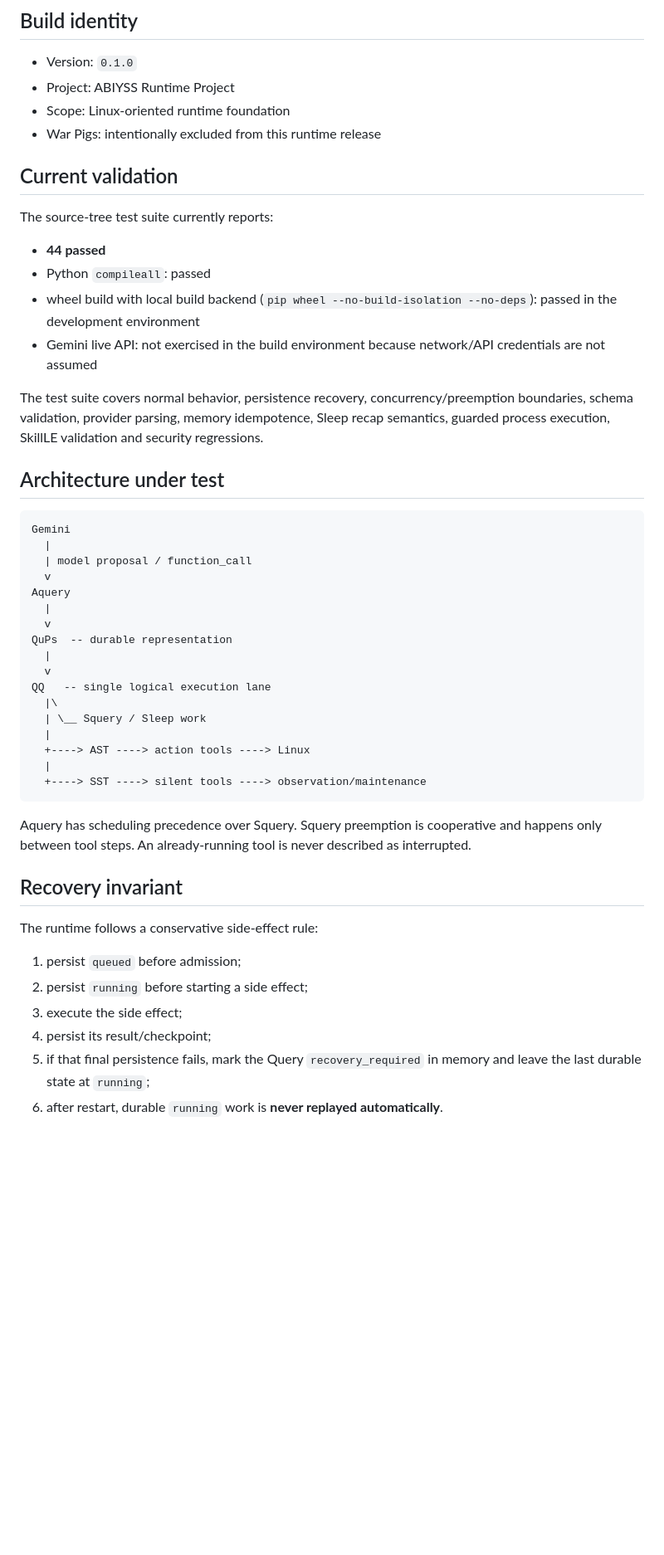
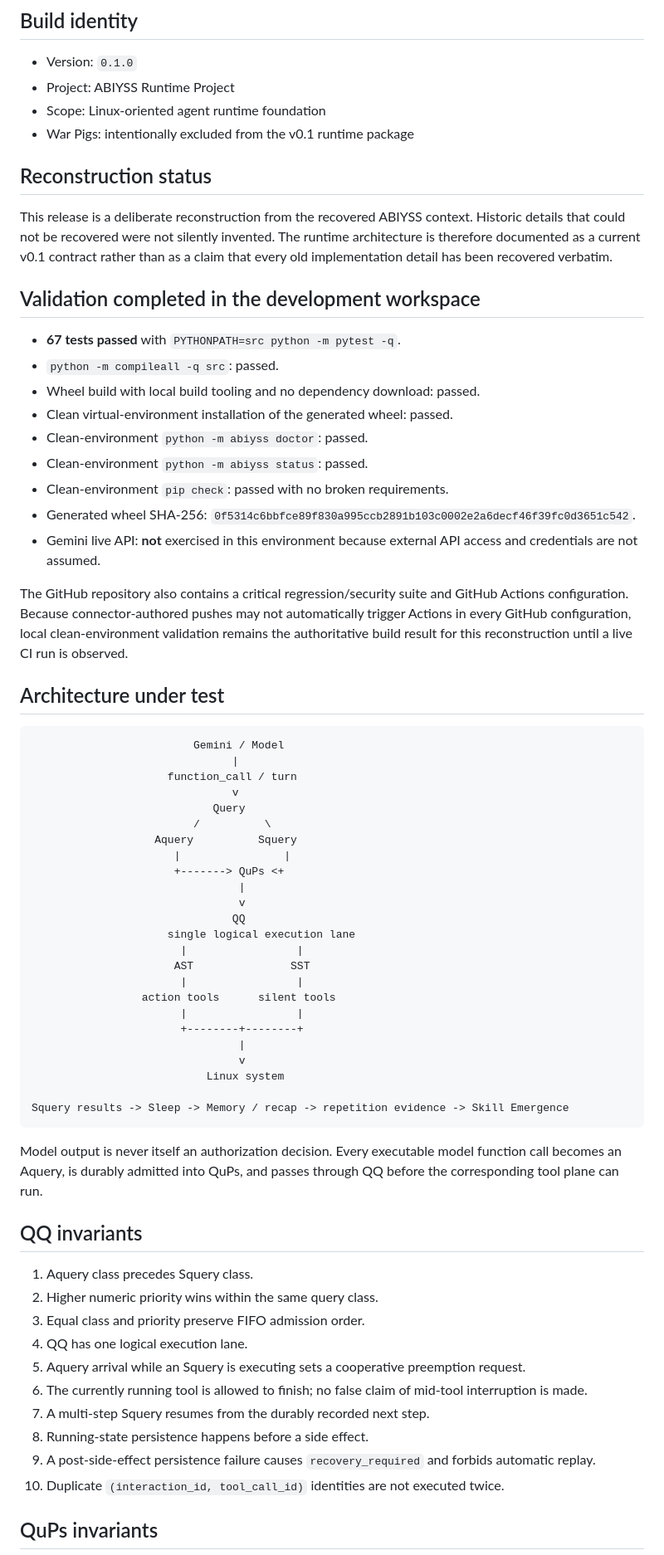
Before and after one commit to rafaelsantos-cs/Abiyss-Runtime-Project, a Markdown page: docs/BUILD_REPORT.md, the part around one of its changes. Shown at 83% size. Rendered like a GitHub page; blank space fills up the shorter version.

Commit message:
docs: update v0.1 build report with verified release state

````diff
--- a/docs/BUILD_REPORT.md
+++ b/docs/BUILD_REPORT.md
@@ -4,52 +4,70 @@
 
 - Version: `0.1.0`
 - Project: ABIYSS Runtime Project
-- Scope: Linux-oriented runtime foundation
-- War Pigs: intentionally excluded from this runtime release
+- Scope: Linux-oriented agent runtime foundation
+- War Pigs: intentionally excluded from the v0.1 runtime package
 
-## Current validation
+## Reconstruction status
 
-The source-tree test suite currently reports:
+This release is a deliberate reconstruction from the recovered ABIYSS context. Historic details that could not be recovered were not silently invented. The runtime architecture is therefore documented as a current v0.1 contract rather than as a claim that every old implementation detail has been recovered verbatim.
 
-- **44 passed**
-- Python `compileall`: passed
-- wheel build with local build backend (`pip wheel --no-build-isolation --no-deps`): passed in the development environment
-- Gemini live API: not exercised in the build environment because network/API credentials are not assumed
+## Validation completed in the development workspace
 
-The test suite covers normal behavior, persistence recovery, concurrency/preemption boundaries, schema validation, provider parsing, memory idempotence, Sleep recap semantics, guarded process execution, SkillLE validation and security regressions.
+- **67 tests passed** with `PYTHONPATH=src python -m pytest -q`.
+- `python -m compileall -q src`: passed.
+- Wheel build with local build tooling and no dependency download: passed.
+- Clean virtual-environment installation of the generated wheel: passed.
+- Clean-environment `python -m abiyss doctor`: passed.
+- Clean-environment `python -m abiyss status`: passed.
+- Clean-environment `pip check`: passed with no broken requirements.
+- Generated wheel SHA-256: `0f5314c6bbfce89f830a995ccb2891b103c0002e2a6decf46f39fc0d3651c542`.
+- Gemini live API: **not** exercised in this environment because external API access and credentials are not assumed.
+
+The GitHub repository also contains a critical regression/security suite and GitHub Actions configuration. Because connector-authored pushes may not automatically trigger Actions in every GitHub configuration, local clean-environment validation remains the authoritative build result for this reconstruction until a live CI run is observed.
 
 ## Architecture under test
 
 ```text
-Gemini
-  |
-  | model proposal / function_call
-  v
-Aquery
-  |
-  v
-QuPs  -- durable representation
-  |
-  v
-QQ   -- single logical execution lane
-  |\
-  | \__ Squery / Sleep work
-  |
-  +----> AST ----> action tools ----> Linux
-  |
-  +----> SST ----> silent tools ----> observation/maintenance
+                         Gemini / Model
+                               |
+                     function_call / turn
+                               v
+                            Query
+                         /          \
+                   Aquery          Squery
+                      |                |
+                      +-------> QuPs <+
+                                |
+                                v
+                               QQ
+                     single logical execution lane
+                       |                 |
+                      AST               SST
+                       |                 |
+                 action tools      silent tools
+                       |                 |
+                       +--------+--------+
+                                |
+                                v
+                           Linux system
+
+Squery results -> Sleep -> Memory / recap -> repetition evidence -> Skill Emergence
 ```
 
-Aquery has scheduling precedence over Squery. Squery preemption is cooperative and happens only between tool steps. An already-running tool is never described as interrupted.
+Model output is never itself an authorization decision. Every executable model function call becomes an Aquery, is durably admitted into QuPs, and passes through QQ before the corresponding tool plane can run.
 
-## Recovery invariant
+## QQ invariants
 
-The runtime follows a conservative side-effect rule:
+1. Aquery class precedes Squery class.
+2. Higher numeric priority wins within the same query class.
+3. Equal class and priority preserve FIFO admission order.
+4. QQ has one logical execution lane.
+5. Aquery arrival while an Squery is executing sets a cooperative preemption request.
+6. The currently running tool is allowed to finish; no false claim of mid-tool interruption is made.
+7. A multi-step Squery resumes from the durably recorded next step.
+8. Running-state persistence happens before a side effect.
+9. A post-side-effect persistence failure causes `recovery_required` and forbids automatic replay.
+10. Duplicate `(interaction_id, tool_call_id)` identities are not executed twice.
 
-1. persist `queued` before admission;
-2. persist `running` before starting a side effect;
-3. execute the side effect;
-4. persist its result/checkpoint;
-5. if that final persistence fails, mark the Query `recovery_required` in memory and leave the last durable state at `running`;
-6. after restart, durable `running` work is **never replayed automatically**.
+## QuPs invariants
 
````
Also changed, not shown: other parts of docs/BUILD_REPORT.md (+42 -29 lines).
